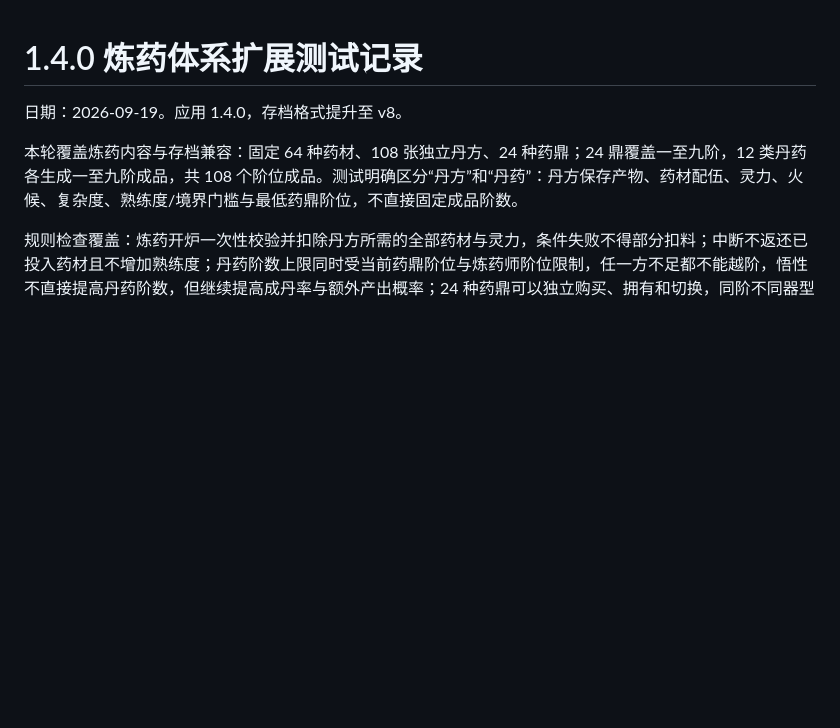
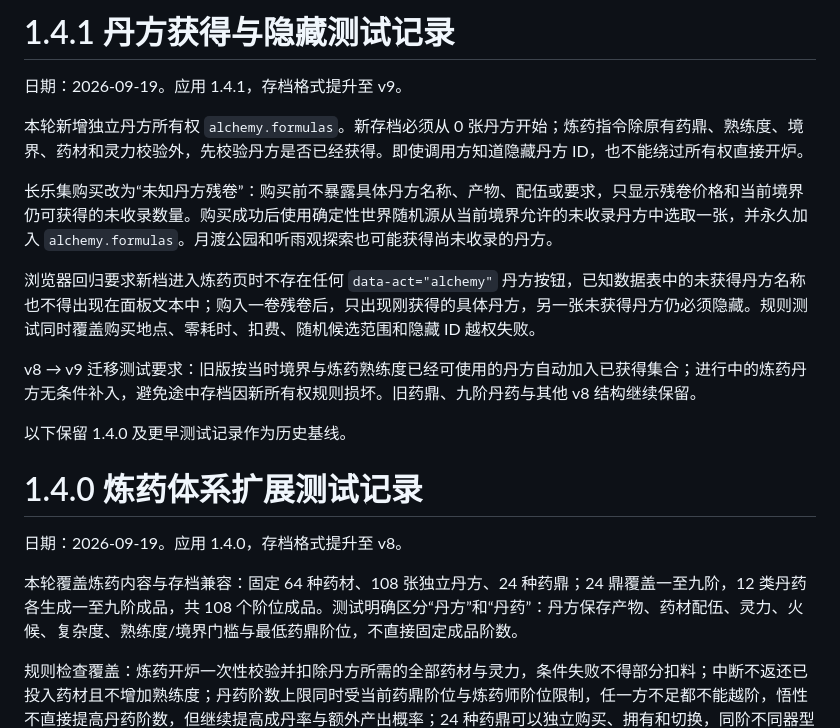
Before and after one commit to meviu523/daoist, a Markdown page: docs/TEST_REPORT.md, the part around the change. GitHub-like rendering; blank space fills up the shorter version.

Commit message:
docs: record formula acquisition validation

```diff
--- a/docs/TEST_REPORT.md
+++ b/docs/TEST_REPORT.md
@@ -1,3 +1,17 @@
+# 1.4.1 丹方获得与隐藏测试记录
+
+日期：2026-09-19。应用 1.4.1，存档格式提升至 v9。
+
+本轮新增独立丹方所有权 `alchemy.formulas`。新存档必须从 0 张丹方开始；炼药指令除原有药鼎、熟练度、境界、药材和灵力校验外，先校验丹方是否已经获得。即使调用方知道隐藏丹方 ID，也不能绕过所有权直接开炉。
+
+长乐集购买改为“未知丹方残卷”：购买前不暴露具体丹方名称、产物、配伍或要求，只显示残卷价格和当前境界仍可获得的未收录数量。购买成功后使用确定性世界随机源从当前境界允许的未收录丹方中选取一张，并永久加入 `alchemy.formulas`。月渡公园和听雨观探索也可能获得尚未收录的丹方。
+
+浏览器回归要求新档进入炼药页时不存在任何 `data-act="alchemy"` 丹方按钮，已知数据表中的未获得丹方名称也不得出现在面板文本中；购入一卷残卷后，只出现刚获得的具体丹方，另一张未获得丹方仍必须隐藏。规则测试同时覆盖购买地点、零耗时、扣费、随机候选范围和隐藏 ID 越权失败。
+
+v8 → v9 迁移测试要求：旧版按当时境界与炼药熟练度已经可使用的丹方自动加入已获得集合；进行中的炼药丹方无条件补入，避免途中存档因新所有权规则损坏。旧药鼎、九阶丹药与其他 v8 结构继续保留。
+
+以下保留 1.4.0 及更早测试记录作为历史基线。
+
 # 1.4.0 炼药体系扩展测试记录
 
 日期：2026-09-19。应用 1.4.0，存档格式提升至 v8。
```
